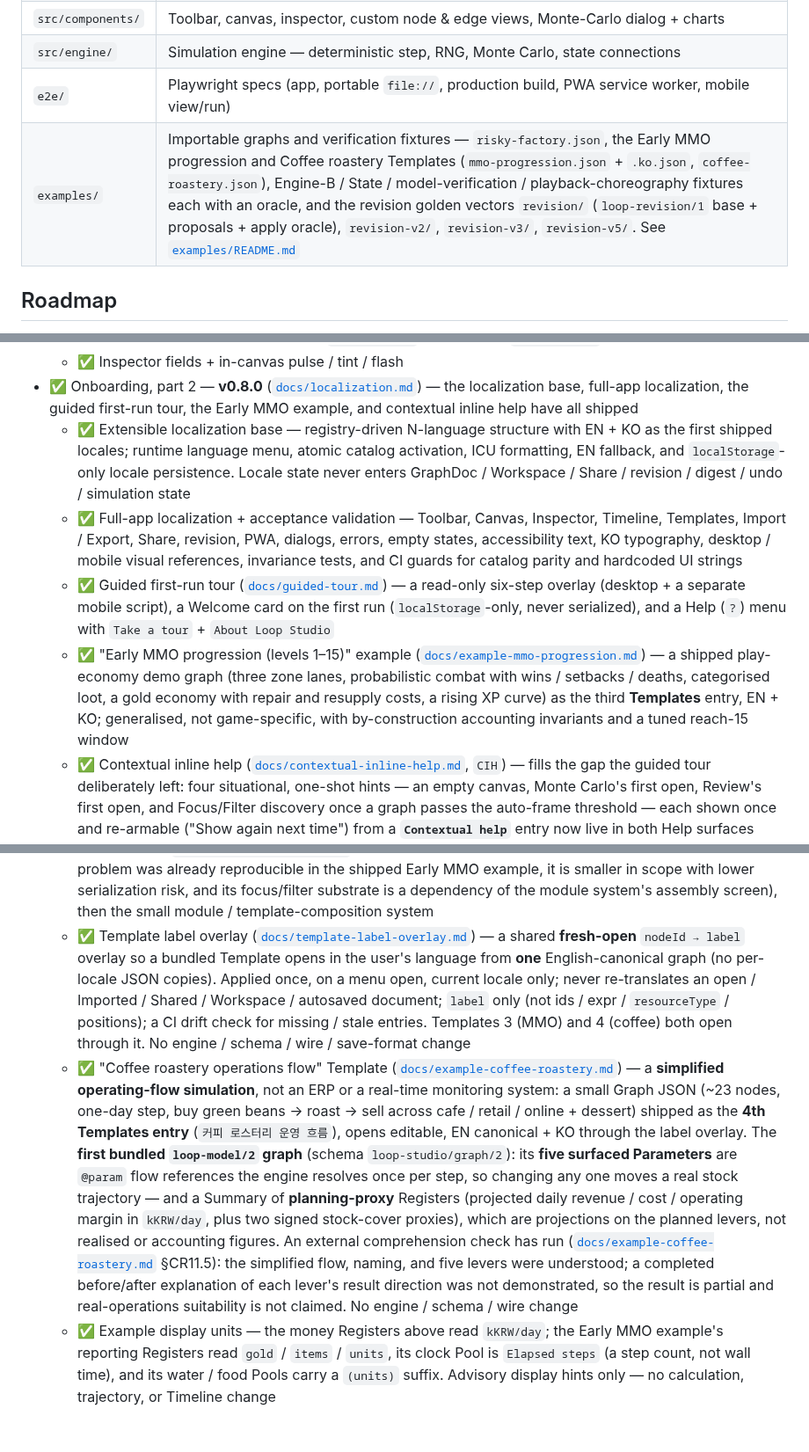
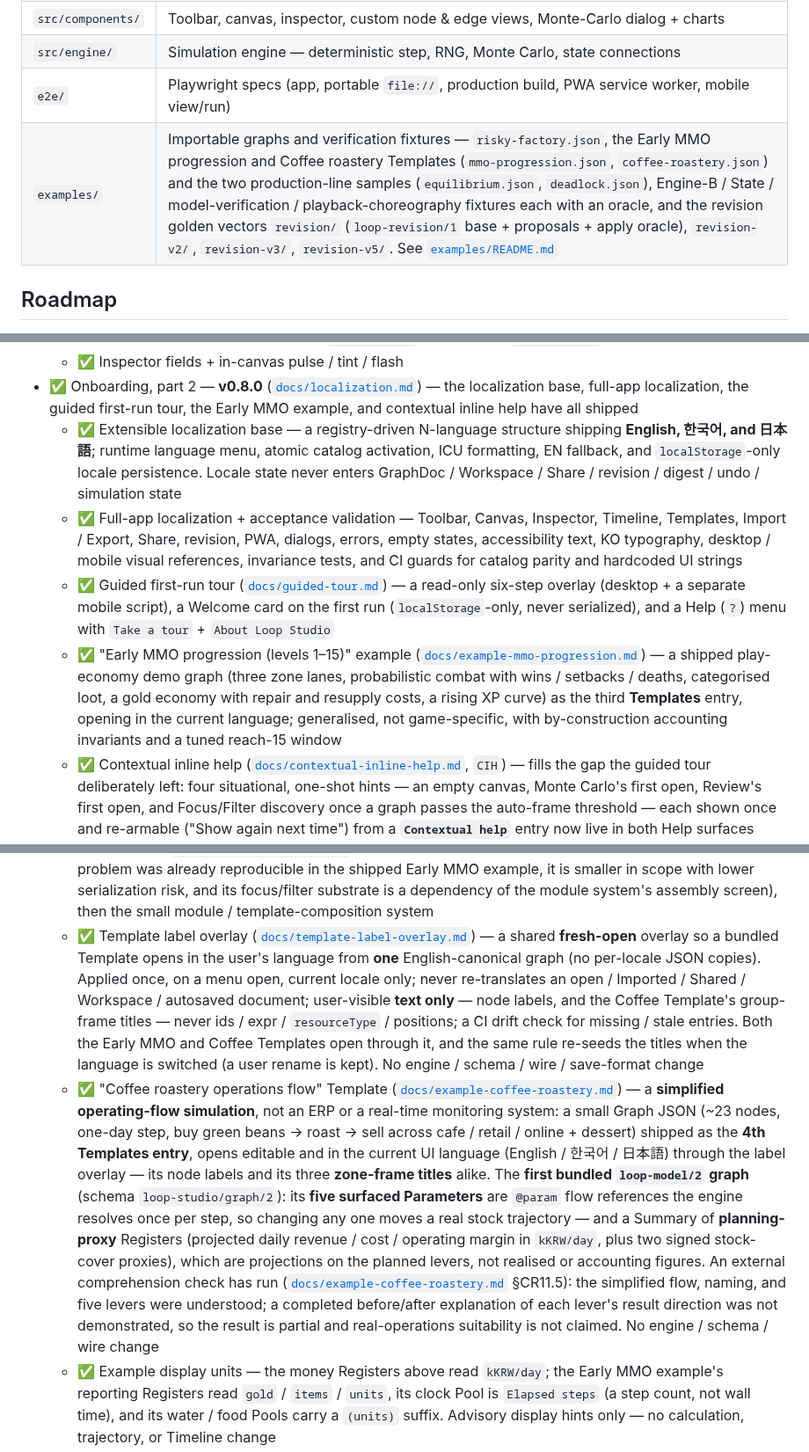
Before and after one commit to MerciHanrim/loop-studio, a Markdown page: README.md, 3 parts joined by grey strips. Shown at 88% size. Drawn GitHub-style; blank space fills up the shorter version.

```diff
--- a/README.md
+++ b/README.md
@@ -205,7 +217,7 @@ classification, or apply decision depends on them.
 | `src/components/` | Toolbar, canvas, inspector, custom node & edge views, Monte-Carlo dialog + charts |
 | `src/engine/` | Simulation engine — deterministic step, RNG, Monte Carlo, state connections |
 | `e2e/` | Playwright specs (app, portable `file://`, production build, PWA service worker, mobile view/run) |
-| `examples/` | Importable graphs and verification fixtures — `risky-factory.json`, the Early MMO progression and Coffee roastery Templates (`mmo-progression.json` + `.ko.json`, `coffee-roastery.json`), Engine-B / State / model-verification / playback-choreography fixtures each with an oracle, and the revision golden vectors `revision/` (`loop-revision/1` base + proposals + apply oracle), `revision-v2/`, `revision-v3/`, `revision-v5/`. See [`examples/README.md`](examples/README.md) |
+| `examples/` | Importable graphs and verification fixtures — `risky-factory.json`, the Early MMO progression and Coffee roastery Templates (`mmo-progression.json`, `coffee-roastery.json`) and the two production-line samples (`equilibrium.json`, `deadlock.json`), Engine-B / State / model-verification / playback-choreography fixtures each with an oracle, and the revision golden vectors `revision/` (`loop-revision/1` base + proposals + apply oracle), `revision-v2/`, `revision-v3/`, `revision-v5/`. See [`examples/README.md`](examples/README.md) |
 
 ## Roadmap
 
@@ -221,10 +233,10 @@ classification, or apply decision depends on them.
   - ✅ Label modifier — value semantics `loop-state/1`, event report `loop-state/2`
   - ✅ Inspector fields + in-canvas pulse / tint / flash
 - ✅ Onboarding, part 2 — **v0.8.0** ([`docs/localization.md`](docs/localization.md)) — the localization base, full-app localization, the guided first-run tour, the Early MMO example, and contextual inline help have all shipped
-  - ✅ Extensible localization base — registry-driven N-language structure with EN + KO as the first shipped locales; runtime language menu, atomic catalog activation, ICU formatting, EN fallback, and `localStorage`-only locale persistence. Locale state never enters GraphDoc / Workspace / Share / revision / digest / undo / simulation state
+  - ✅ Extensible localization base — a registry-driven N-language structure shipping **English, 한국어, and 日本語**; runtime language menu, atomic catalog activation, ICU formatting, EN fallback, and `localStorage`-only locale persistence. Locale state never enters GraphDoc / Workspace / Share / revision / digest / undo / simulation state
   - ✅ Full-app localization + acceptance validation — Toolbar, Canvas, Inspector, Timeline, Templates, Import / Export, Share, revision, PWA, dialogs, errors, empty states, accessibility text, KO typography, desktop / mobile visual references, invariance tests, and CI guards for catalog parity and hardcoded UI strings
   - ✅ Guided first-run tour ([`docs/guided-tour.md`](docs/guided-tour.md)) — a read-only six-step overlay (desktop + a separate mobile script), a Welcome card on the first run (`localStorage`-only, never serialized), and a Help (`?`) menu with `Take a tour` + `About Loop Studio`
-  - ✅ "Early MMO progression (levels 1–15)" example ([`docs/example-mmo-progression.md`](docs/example-mmo-progression.md)) — a shipped play-economy demo graph (three zone lanes, probabilistic combat with wins / setbacks / deaths, categorised loot, a gold economy with repair and resupply costs, a rising XP curve) as the third **Templates** entry, EN + KO; generalised, not game-specific, with by-construction accounting invariants and a tuned reach-15 window
+  - ✅ "Early MMO progression (levels 1–15)" example ([`docs/example-mmo-progression.md`](docs/example-mmo-progression.md)) — a shipped play-economy demo graph (three zone lanes, probabilistic combat with wins / setbacks / deaths, categorised loot, a gold economy with repair and resupply costs, a rising XP curve) as the third **Templates** entry, opening in the current language; generalised, not game-specific, with by-construction accounting invariants and a tuned reach-15 window
   - ✅ Contextual inline help ([`docs/contextual-inline-help.md`](docs/contextual-inline-help.md), `CIH`) — fills the gap the guided tour deliberately left: four situational, one-shot hints — an empty canvas, Monte Carlo's first open, Review's first open, and Focus/Filter discovery once a graph passes the auto-frame threshold — each shown once and re-armable ("Show again next time") from a **`Contextual help`** entry now live in both Help surfaces (desktop `?` menu, mobile More → Help). A three-tier priority defers to an open Monte Carlo / Review hint first, then an existing large-graph notice, then its own discovery hints, with a short cooldown after the guided tour closes so nothing piles up. Not a docs site, not video, not an interactive tutorial; presentation-only, same contract as the tour (§GT12) — no GraphDoc / digest / undo / simulation effect
 - ✅ Ship — **v0.4.0**
   - ✅ Workspace Export / Import (`loop-workspace/1`) — a graph file plus the run config, last distribution, timeline view, canvas, and a verified sim snapshot
@@ -273,8 +285,8 @@ classification, or apply decision depends on them.
     - ☐ Later (§MS10) — a dedicated assembly screen, a connection auto-helper, collapsible composite nodes, and any serialized `role` / `surfacedInputs` / `ports` field
   - ✅ Dense-graph pan usability ([`docs/dense-graph-pan.md`](docs/dense-graph-pan.md), `DGP`) — **shipped, real-phone verified**. On a packed graph there is no empty canvas to grab, so panning used to be near-impossible (mobile especially; the minimap is only a secondary aid). A transparent pan-capture overlay handles it: a one-finger drag past ~8px pans even when it starts on a node, live on mobile always and on desktop behind a session-only Pan mode toggle. A shorter tap still selects a **node** — or, failing that, the **nearest edge** within ~14px — and opens the Inspector (§DGP-C1). Two-finger pinch zoom is computed by the overlay itself (a first cut handing it to React Flow's own pinch never actually zoomed on a real device — §DGP-C4); wheel / trackpad-pinch zoom (mouse) is forwarded untouched; edit gestures are byte-for-byte unchanged when Pan mode is off. Native OS gestures are not suppressed but never leave the overlay stuck (§DGP-C2). Independent of Focus / Filter / frames / Activity overlay / selection; no GraphDoc / digest / undo change. Was sequenced **before** contextual inline help
   - order settled ([`docs/product-direction.md`](docs/product-direction.md) §PD8): large-graph readability first (done — the read/select problem was already reproducible in the shipped Early MMO example, it is smaller in scope with lower serialization risk, and its focus/filter substrate is a dependency of the module system's assembly screen), then the small module / template-composition system
-  - ✅ Template label overlay ([`docs/template-label-overlay.md`](docs/template-label-overlay.md)) — a shared **fresh-open** `nodeId → label` overlay so a bundled Template opens in the user's language from **one** English-canonical graph (no per-locale JSON copies). Applied once, on a menu open, current locale only; never re-translates an open / Imported / Shared / Workspace / autosaved document; `label` only (not ids / expr / `resourceType` / positions); a CI drift check for missing / stale entries. Templates 3 (MMO) and 4 (coffee) both open through it. No engine / schema / wire / save-format change
-  - ✅ "Coffee roastery operations flow" Template ([`docs/example-coffee-roastery.md`](docs/example-coffee-roastery.md)) — a **simplified operating-flow simulation**, not an ERP or a real-time monitoring system: a small Graph JSON (~23 nodes, one-day step, buy green beans → roast → sell across cafe / retail / online + dessert) shipped as the **4th Templates entry** (`커피 로스터리 운영 흐름`), opens editable, EN canonical + KO through the label overlay. The **first bundled `loop-model/2` graph** (schema `loop-studio/graph/2`): its **five surfaced Parameters** are `@param` flow references the engine resolves once per step, so changing any one moves a real stock trajectory — and a Summary of **planning-proxy** Registers (projected daily revenue / cost / operating margin in `kKRW/day`, plus two signed stock-cover proxies), which are projections on the planned levers, not realised or accounting figures. An external comprehension check has run ([`docs/example-coffee-roastery.md`](docs/example-coffee-roastery.md) §CR11.5): the simplified flow, naming, and five levers were understood; a completed before/after explanation of each lever's result direction was not demonstrated, so the result is partial and real-operations suitability is not claimed. No engine / schema / wire change
+  - ✅ Template label overlay ([`docs/template-label-overlay.md`](docs/template-label-overlay.md)) — a shared **fresh-open** overlay so a bundled Template opens in the user's language from **one** English-canonical graph (no per-locale JSON copies). Applied once, on a menu open, current locale only; never re-translates an open / Imported / Shared / Workspace / autosaved document; user-visible **text only** — node labels, and the Coffee Template's group-frame titles — never ids / expr / `resourceType` / positions; a CI drift check for missing / stale entries. Both the Early MMO and Coffee Templates open through it, and the same rule re-seeds the titles when the language is switched (a user rename is kept). No engine / schema / wire / save-format change
+  - ✅ "Coffee roastery operations flow" Template ([`docs/example-coffee-roastery.md`](docs/example-coffee-roastery.md)) — a **simplified operating-flow simulation**, not an ERP or a real-time monitoring system: a small Graph JSON (~23 nodes, one-day step, buy green beans → roast → sell across cafe / retail / online + dessert) shipped as the **4th Templates entry**, opens editable and in the current UI language (English / 한국어 / 日本語) through the label overlay — its node labels and its three **zone-frame titles** alike. The **first bundled `loop-model/2` graph** (schema `loop-studio/graph/2`): its **five surfaced Parameters** are `@param` flow references the engine resolves once per step, so changing any one moves a real stock trajectory — and a Summary of **planning-proxy** Registers (projected daily revenue / cost / operating margin in `kKRW/day`, plus two signed stock-cover proxies), which are projections on the planned levers, not realised or accounting figures. An external comprehension check has run ([`docs/example-coffee-roastery.md`](docs/example-coffee-roastery.md) §CR11.5): the simplified flow, naming, and five levers were understood; a completed before/after explanation of each lever's result direction was not demonstrated, so the result is partial and real-operations suitability is not claimed. No engine / schema / wire change
   - ✅ Example display units — the money Registers above read `kKRW/day`; the Early MMO example's reporting Registers read `gold` / `items` / `units`, its clock Pool is `Elapsed steps` (a step count, not wall time), and its water / food Pools carry a `(units)` suffix. Advisory display hints only — no calculation, trajectory, or Timeline change
   - ✅ Template-load fit — opening a Template now re-fits the camera to the new graph instead of keeping the previous one's pan / zoom (desktop and the mobile More → Templates path). Render-only; a file / Workspace import and manual pan are untouched
 
```
Also changed, not shown: other parts of README.md (+19 -4 lines), docs/assets/hero-coffee.png.
